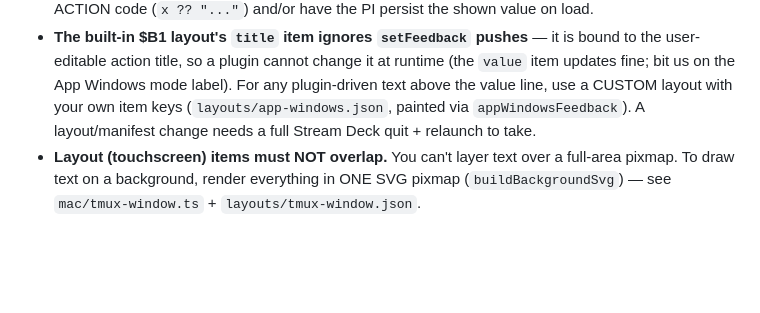
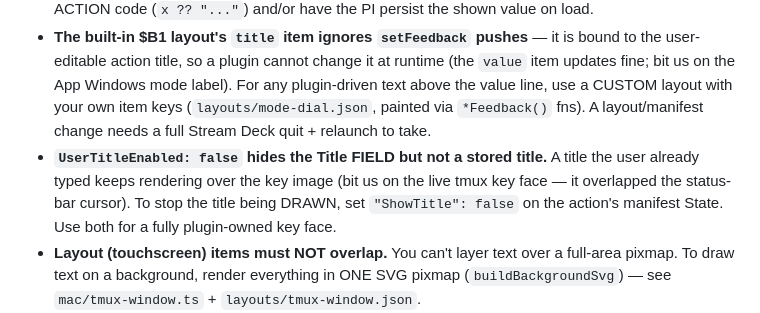
Before and after one commit to windaddict/switchboard-streamdeck, a Markdown page: CLAUDE.md, the part around the change. Drawn GitHub-style; blank space fills up the shorter version.

Commit message:
docs: CLAUDE.md gotcha — UserTitleEnabled hides the field, ShowTitle stops the drawing
Co-Authored-By: Claude Fable 5 <noreply@anthropic.com>

```diff
--- a/CLAUDE.md
+++ b/CLAUDE.md
@@ -107,8 +107,13 @@ installed copy ships stale code. The `build` step is gated by `streamdeck valida
   bound to the user-editable action title, so a plugin cannot change it at
   runtime (the `value` item updates fine; bit us on the App Windows mode label).
   For any plugin-driven text above the value line, use a CUSTOM layout with your
-  own item keys (`layouts/app-windows.json`, painted via `appWindowsFeedback`).
+  own item keys (`layouts/mode-dial.json`, painted via `*Feedback()` fns).
   A layout/manifest change needs a full Stream Deck quit + relaunch to take.
+- **`UserTitleEnabled: false` hides the Title FIELD but not a stored title.** A
+  title the user already typed keeps rendering over the key image (bit us on the
+  live tmux key face — it overlapped the status-bar cursor). To stop the title
+  being DRAWN, set `"ShowTitle": false` on the action's manifest State. Use both
+  for a fully plugin-owned key face.
 - **Layout (touchscreen) items must NOT overlap.** You can't layer text over a
   full-area pixmap. To draw text on a background, render everything in ONE SVG
   pixmap (`buildBackgroundSvg`) — see `mac/tmux-window.ts` + `layouts/tmux-window.json`.
```
